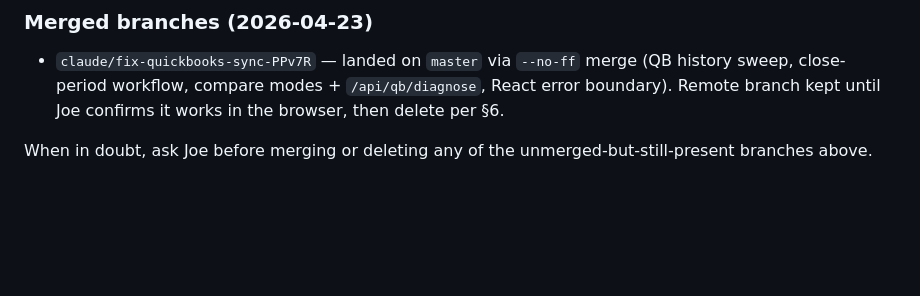
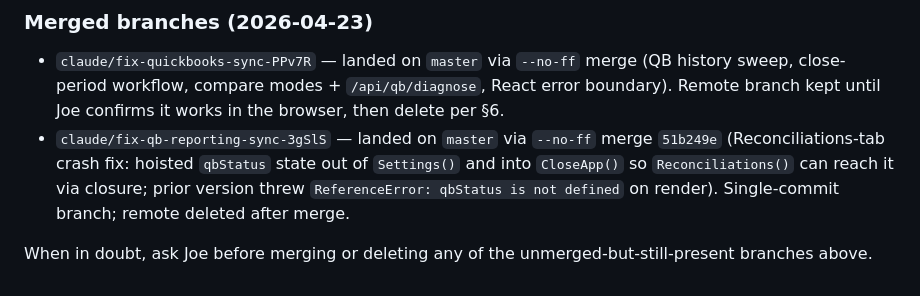
Before and after one commit to gutte001-lgtm/-C-Users-Joe-OneDrive...-Desktop-Accounting-Tools, a Markdown page: AGENTS.md, the part around the change. Drawn GitHub-style; blank space fills up the shorter version.

Commit message:
AGENTS.md §7: record fix-qb-reporting-sync-3gSlS merge

```diff
--- a/AGENTS.md
+++ b/AGENTS.md
@@ -407,6 +407,12 @@ hardening port, the state of the repo is:
   merge (QB history sweep, close-period workflow, compare modes +
   `/api/qb/diagnose`, React error boundary). Remote branch kept until
   Joe confirms it works in the browser, then delete per §6.
+- `claude/fix-qb-reporting-sync-3gSlS` — landed on `master` via `--no-ff`
+  merge `51b249e` (Reconciliations-tab crash fix: hoisted `qbStatus`
+  state out of `Settings()` and into `CloseApp()` so
+  `Reconciliations()` can reach it via closure; prior version threw
+  `ReferenceError: qbStatus is not defined` on render). Single-commit
+  branch; remote deleted after merge.
 
 When in doubt, ask Joe before merging or deleting any of the
 unmerged-but-still-present branches above.
```
